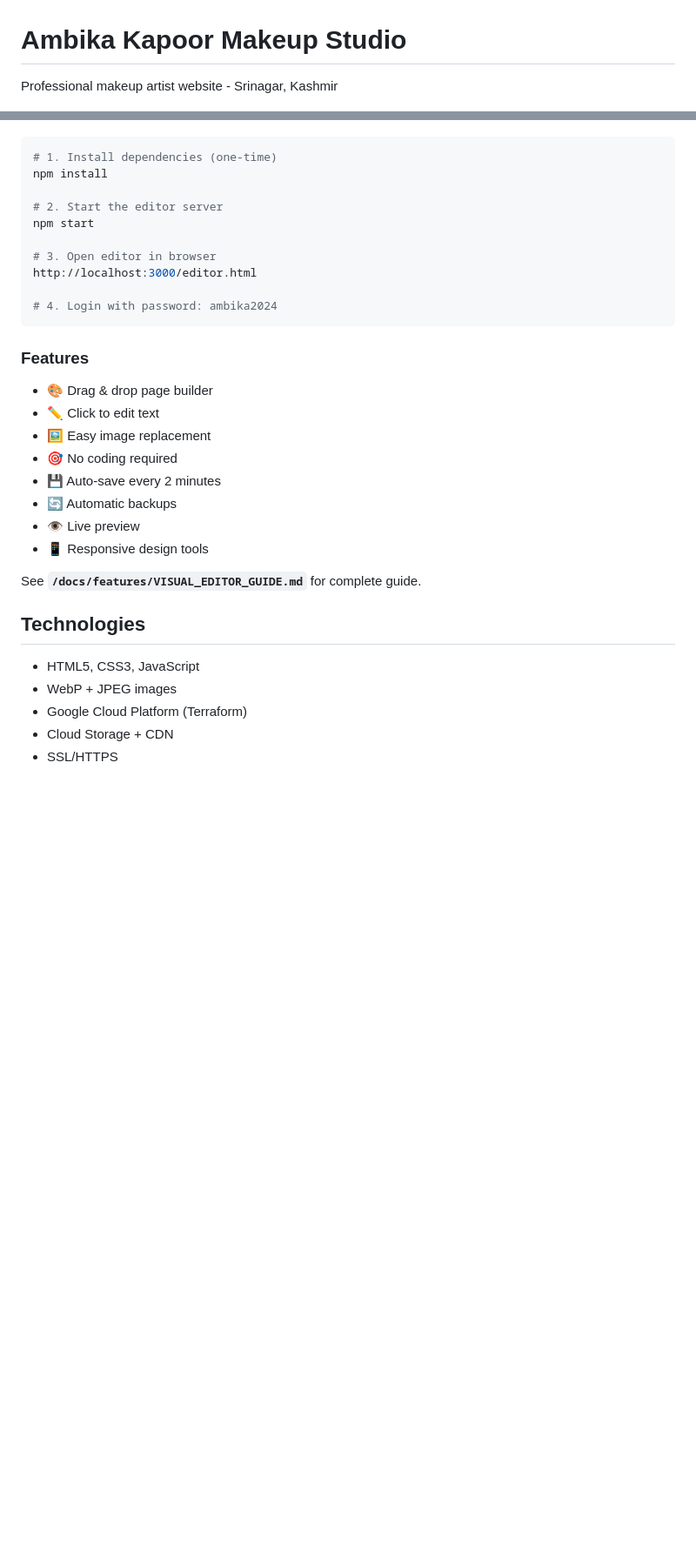
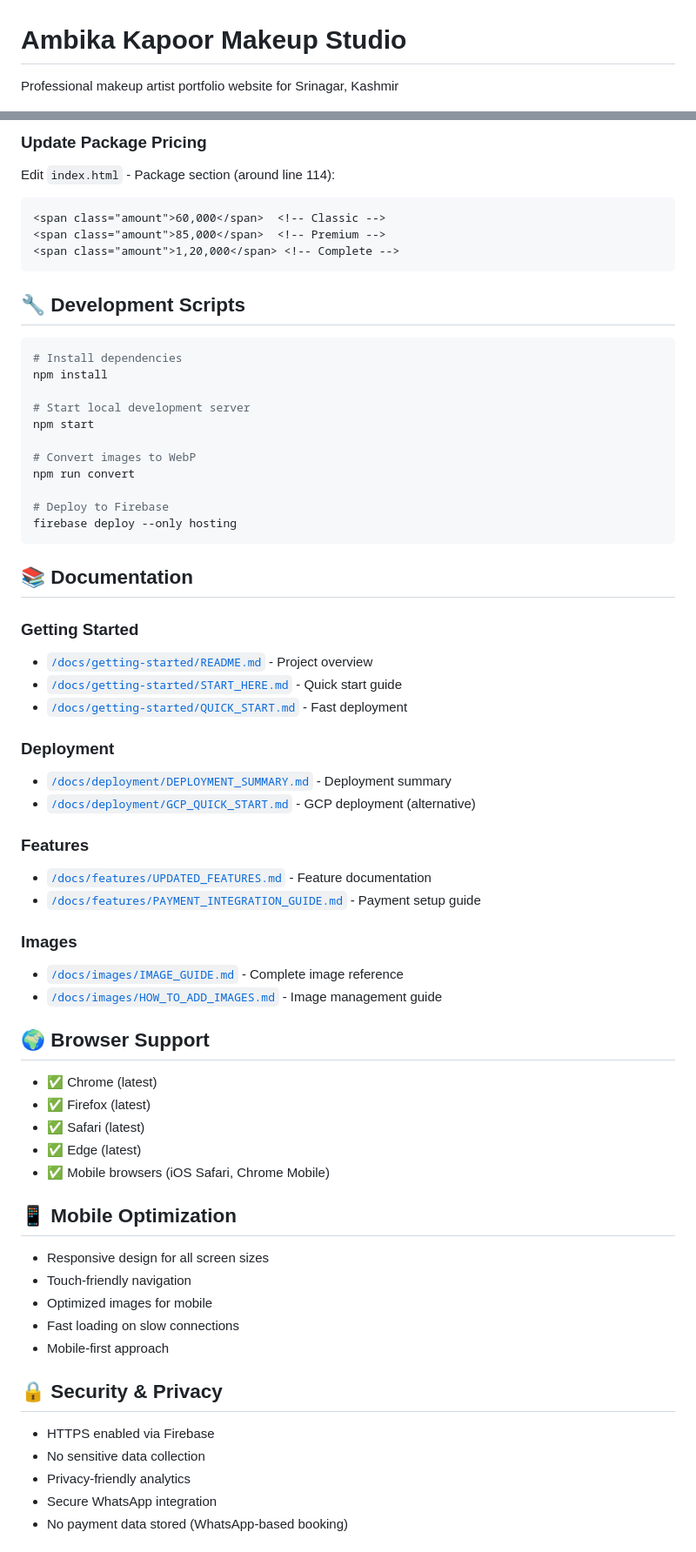
Before and after one commit to ParitoshikPaul/ak, a Markdown page: README.md, 2 parts joined by grey strips. Shown at 87% size. Drawn GitHub-style; blank space fills up the shorter version.

````diff
--- a/README.md
+++ b/README.md
@@ -1,4 +1,4 @@
 # Ambika Kapoor Makeup Studio
 
-Professional makeup artist website - Srinagar, Kashmir
+Professional makeup artist portfolio website for Srinagar, Kashmir
 
@@ -125,34 +183,69 @@ Edit your website visually without coding using the built-in GrapesJS editor.
+### Update Package Pricing
+
+Edit `index.html` - Package section (around line 114):
+
+```html
+<span class="amount">60,000</span>  <!-- Classic -->
+<span class="amount">85,000</span>  <!-- Premium -->
+<span class="amount">1,20,000</span> <!-- Complete -->
+```
+
+## 🔧 Development Scripts
 
 ```bash
-# 1. Install dependencies (one-time)
+# Install dependencies
 npm install
 
-# 2. Start the editor server
+# Start local development server
 npm start
 
-# 3. Open editor in browser
-http://localhost:3000/editor.html
+# Convert images to WebP
+npm run convert
 
-# 4. Login with password: ambika2024
+# Deploy to Firebase
+firebase deploy --only hosting
 ```
 
+## 📚 Documentation
+
+### Getting Started
+- [`/docs/getting-started/README.md`](docs/getting-started/README.md) - Project overview
+- [`/docs/getting-started/START_HERE.md`](docs/getting-started/START_HERE.md) - Quick start guide
+- [`/docs/getting-started/QUICK_START.md`](docs/getting-started/QUICK_START.md) - Fast deployment
+
+### Deployment
+- [`/docs/deployment/DEPLOYMENT_SUMMARY.md`](docs/deployment/DEPLOYMENT_SUMMARY.md) - Deployment summary
+- [`/docs/deployment/GCP_QUICK_START.md`](docs/deployment/GCP_QUICK_START.md) - GCP deployment (alternative)
+
 ### Features
+- [`/docs/features/UPDATED_FEATURES.md`](docs/features/UPDATED_FEATURES.md) - Feature documentation
+- [`/docs/features/PAYMENT_INTEGRATION_GUIDE.md`](docs/features/PAYMENT_INTEGRATION_GUIDE.md) - Payment setup guide
 
-- 🎨 Drag & drop page builder
-- ✏️ Click to edit text
-- 🖼️ Easy image replacement
-- 🎯 No coding required
-- 💾 Auto-save every 2 minutes
-- 🔄 Automatic backups
-- 👁️ Live preview
-- 📱 Responsive design tools
+### Images
+- [`/docs/images/IMAGE_GUIDE.md`](docs/images/IMAGE_GUIDE.md) - Complete image reference
+- [`/docs/images/HOW_TO_ADD_IMAGES.md`](docs/images/HOW_TO_ADD_IMAGES.md) - Image management guide
 
-See **`/docs/features/VISUAL_EDITOR_GUIDE.md`** for complete guide.
+## 🌍 Browser Support
 
-## Technologies
+- ✅ Chrome (latest)
+- ✅ Firefox (latest)
+- ✅ Safari (latest)
+- ✅ Edge (latest)
+- ✅ Mobile browsers (iOS Safari, Chrome Mobile)
 
-- HTML5, CSS3, JavaScript
-- WebP + JPEG images
-- Google Cloud Platform (Terraform)
-- Cloud Storage + CDN
-- SSL/HTTPS
+## 📱 Mobile Optimization
+
+- Responsive design for all screen sizes
+- Touch-friendly navigation
+- Optimized images for mobile
+- Fast loading on slow connections
+- Mobile-first approach
+
+## 🔒 Security & Privacy
+
+- HTTPS enabled via Firebase
+- No sensitive data collection
+- Privacy-friendly analytics
+- Secure WhatsApp integration
+- No payment data stored (WhatsApp-based booking)
+
````
Also changed, not shown: other parts of README.md (+176 -75 lines).
